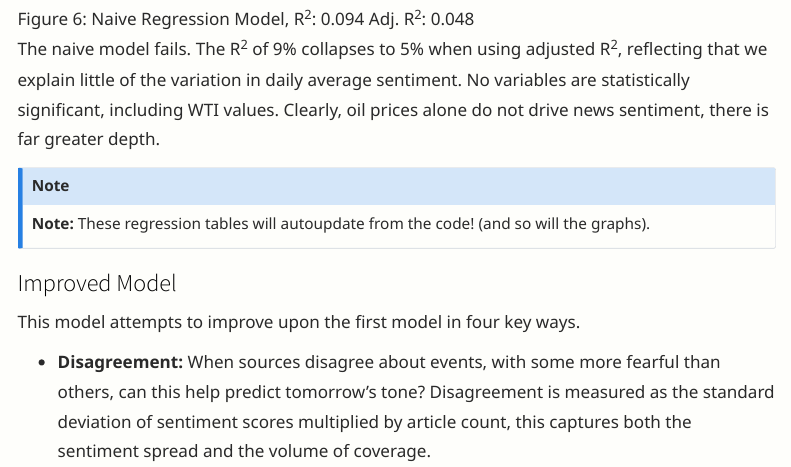
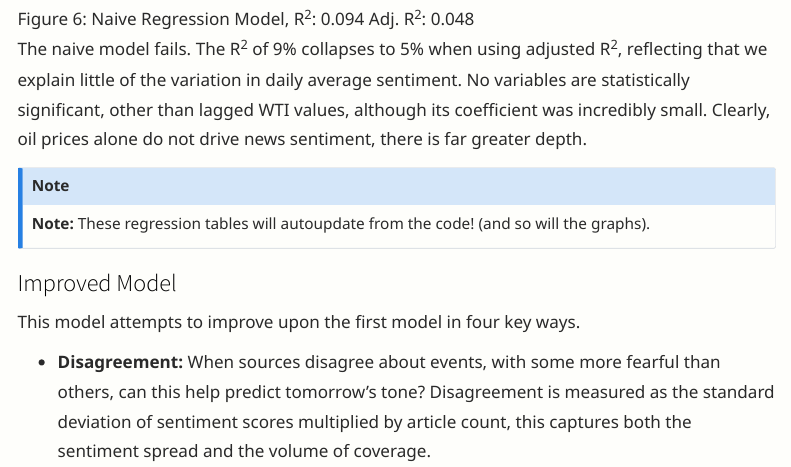
Before and after one commit to HMaxwell741/University-Empirical-Project, a Quarto document (blog/blog.qmd): the page in a window 1100 px wide, from 6120 px down. Rendered offline with R 4.5, knitr and Pandoc in place of Quarto, with nearby package versions; some code elsewhere in the file could not run offline; menus at the side of the page are left out.

Commit message:
Fixed error of statistical significance in blog

```diff
--- a/blog/blog.qmd
+++ b/blog/blog.qmd
@@ -127,7 +127,7 @@ Our first model attempts to predict today’s sentiment using yesterday’s oil
 
 ![Figure 6: Naive Regression Model, R^2^: 0.094 Adj. R^2^: 0.048](../Outputs/Table/Regression1.png)
 
-The naive model fails. The R^2^ of 9% collapses to 5% when using adjusted R^2^, reflecting that we explain little of the variation in daily average sentiment. No variables are statistically significant, including WTI values. Clearly, oil prices alone do not drive news sentiment, there is far greater depth.
+The naive model fails. The R^2^ of 9% collapses to 5% when using adjusted R^2^, reflecting that we explain little of the variation in daily average sentiment. No variables are statistically significant, other than lagged WTI values, although its coefficient was incredibly small. Clearly, oil prices alone do not drive news sentiment, there is far greater depth.
 
 :::{.callout-note}
 **Note:** These regression tables will autoupdate from the code! (and so will the graphs).
```
Also changed, not shown: blog/blog.html.
